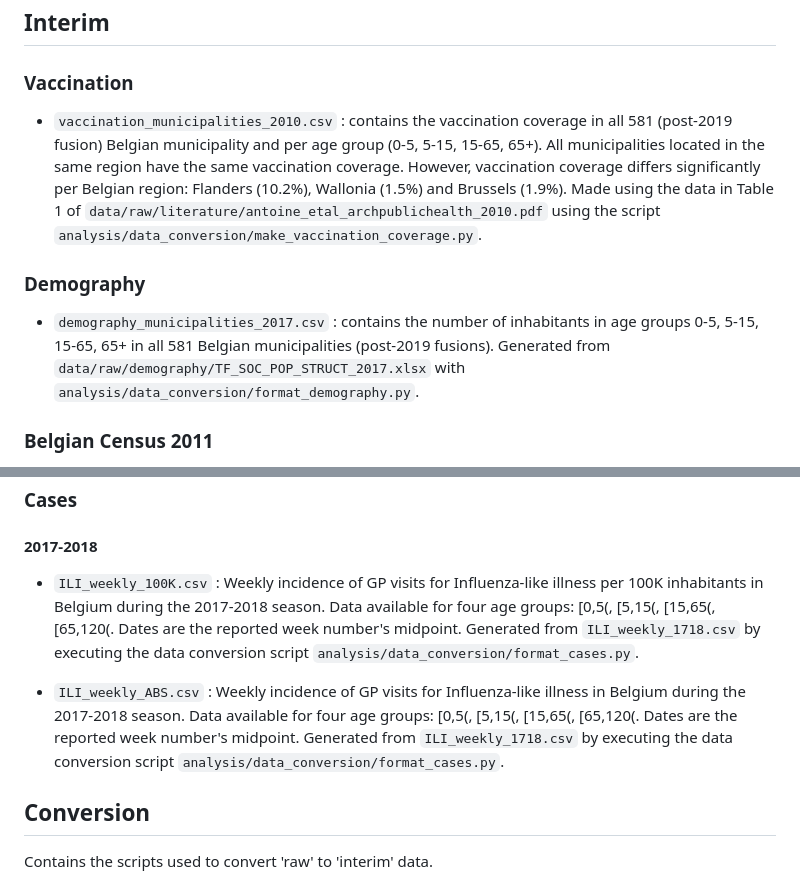
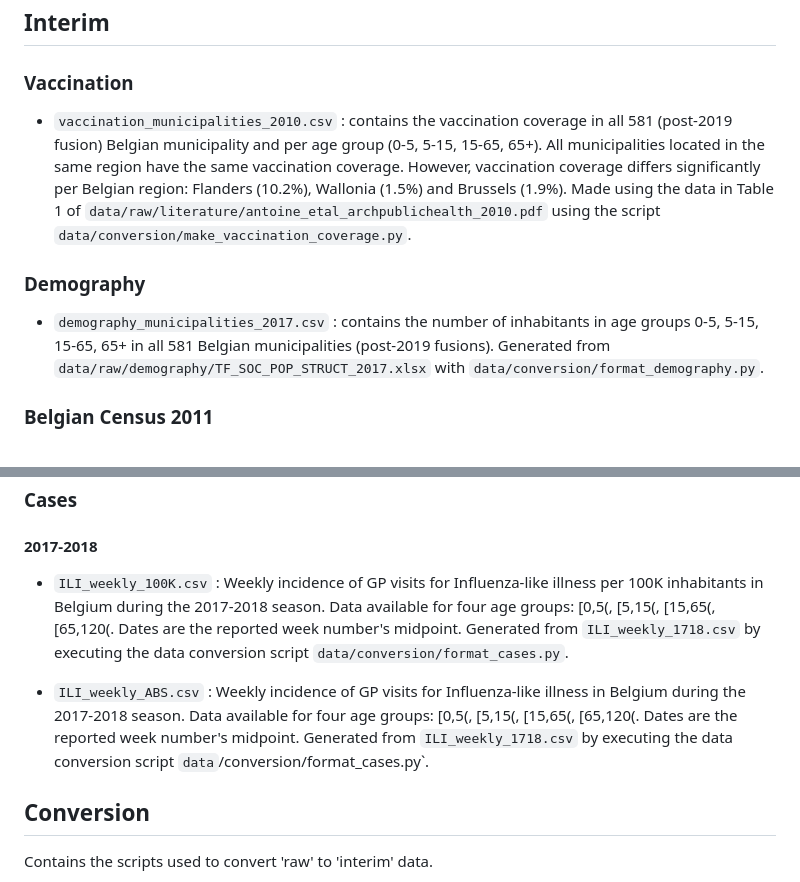
Before and after one commit to twallema/flepimop_influenza_BE, a Markdown page: data/README.md, 2 parts joined by grey strips. Drawn GitHub-style.

Commit message:
update path to scripts in data readme

```diff
--- a/data/README.md
+++ b/data/README.md
@@ -41,11 +41,11 @@ Folder contains the shape files of the 581 Belgian municipalities. Retrieved fro
 
 ### Vaccination
 
-+ `vaccination_municipalities_2010.csv` : contains the vaccination coverage in all 581 (post-2019 fusion) Belgian municipality and per age group (0-5, 5-15, 15-65, 65+). All municipalities located in the same region have the same vaccination coverage. However, vaccination coverage differs significantly per Belgian region: Flanders (10.2%), Wallonia (1.5%) and Brussels (1.9%). Made using the data in Table 1 of `data/raw/literature/antoine_etal_archpublichealth_2010.pdf` using the script `analysis/data_conversion/make_vaccination_coverage.py`.
++ `vaccination_municipalities_2010.csv` : contains the vaccination coverage in all 581 (post-2019 fusion) Belgian municipality and per age group (0-5, 5-15, 15-65, 65+). All municipalities located in the same region have the same vaccination coverage. However, vaccination coverage differs significantly per Belgian region: Flanders (10.2%), Wallonia (1.5%) and Brussels (1.9%). Made using the data in Table 1 of `data/raw/literature/antoine_etal_archpublichealth_2010.pdf` using the script `data/conversion/make_vaccination_coverage.py`.
 
 ### Demography
 
-+ `demography_municipalities_2017.csv` : contains the number of inhabitants in age groups 0-5, 5-15, 15-65, 65+ in all 581 Belgian municipalities (post-2019 fusions). Generated from `data/raw/demography/TF_SOC_POP_STRUCT_2017.xlsx` with `analysis/data_conversion/format_demography.py`.
++ `demography_municipalities_2017.csv` : contains the number of inhabitants in age groups 0-5, 5-15, 15-65, 65+ in all 581 Belgian municipalities (post-2019 fusions). Generated from `data/raw/demography/TF_SOC_POP_STRUCT_2017.xlsx` with `data/conversion/format_demography.py`.
 
 ### Belgian Census 2011
 
@@ -59,9 +59,9 @@ Folder contains the shape files of the 581 Belgian municipalities. Retrieved fro
 
 #### 2017-2018
 
-+ `ILI_weekly_100K.csv` : Weekly incidence of GP visits for Influenza-like illness per 100K inhabitants in Belgium during the 2017-2018 season. Data available for four age groups: [0,5(, [5,15(, [15,65(, [65,120(. Dates are the reported week number's midpoint. Generated from `ILI_weekly_1718.csv` by executing the data conversion script `analysis/data_conversion/format_cases.py`.
++ `ILI_weekly_100K.csv` : Weekly incidence of GP visits for Influenza-like illness per 100K inhabitants in Belgium during the 2017-2018 season. Data available for four age groups: [0,5(, [5,15(, [15,65(, [65,120(. Dates are the reported week number's midpoint. Generated from `ILI_weekly_1718.csv` by executing the data conversion script `data/conversion/format_cases.py`.
 
-+ `ILI_weekly_ABS.csv` : Weekly incidence of GP visits for Influenza-like illness in Belgium during the 2017-2018 season. Data available for four age groups: [0,5(, [5,15(, [15,65(, [65,120(. Dates are the reported week number's midpoint. Generated from `ILI_weekly_1718.csv` by executing the data conversion script `analysis/data_conversion/format_cases.py`.
++ `ILI_weekly_ABS.csv` : Weekly incidence of GP visits for Influenza-like illness in Belgium during the 2017-2018 season. Data available for four age groups: [0,5(, [5,15(, [15,65(, [65,120(. Dates are the reported week number's midpoint. Generated from `ILI_weekly_1718.csv` by executing the data conversion script `data`/conversion/format_cases.py`.
 
 ## Conversion
 
```
